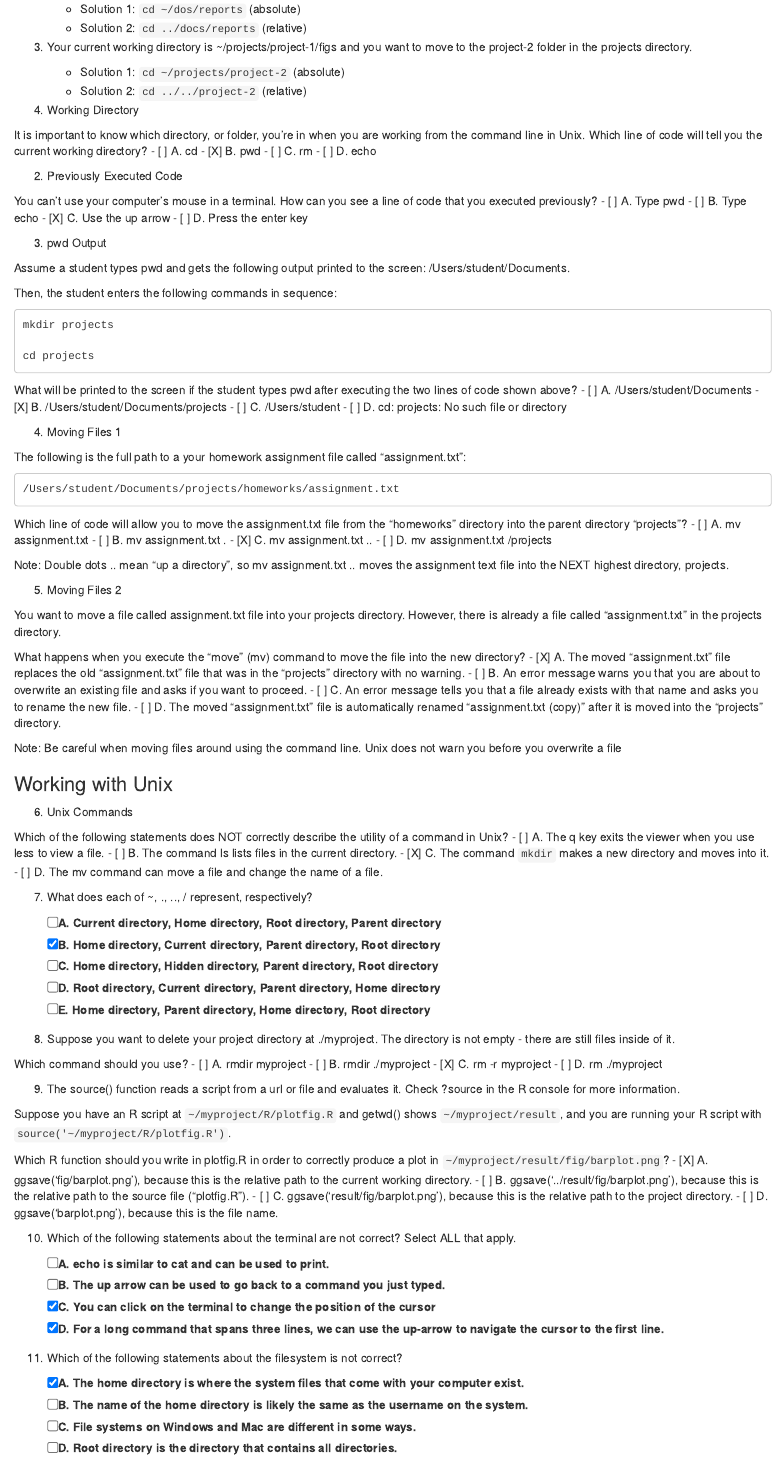
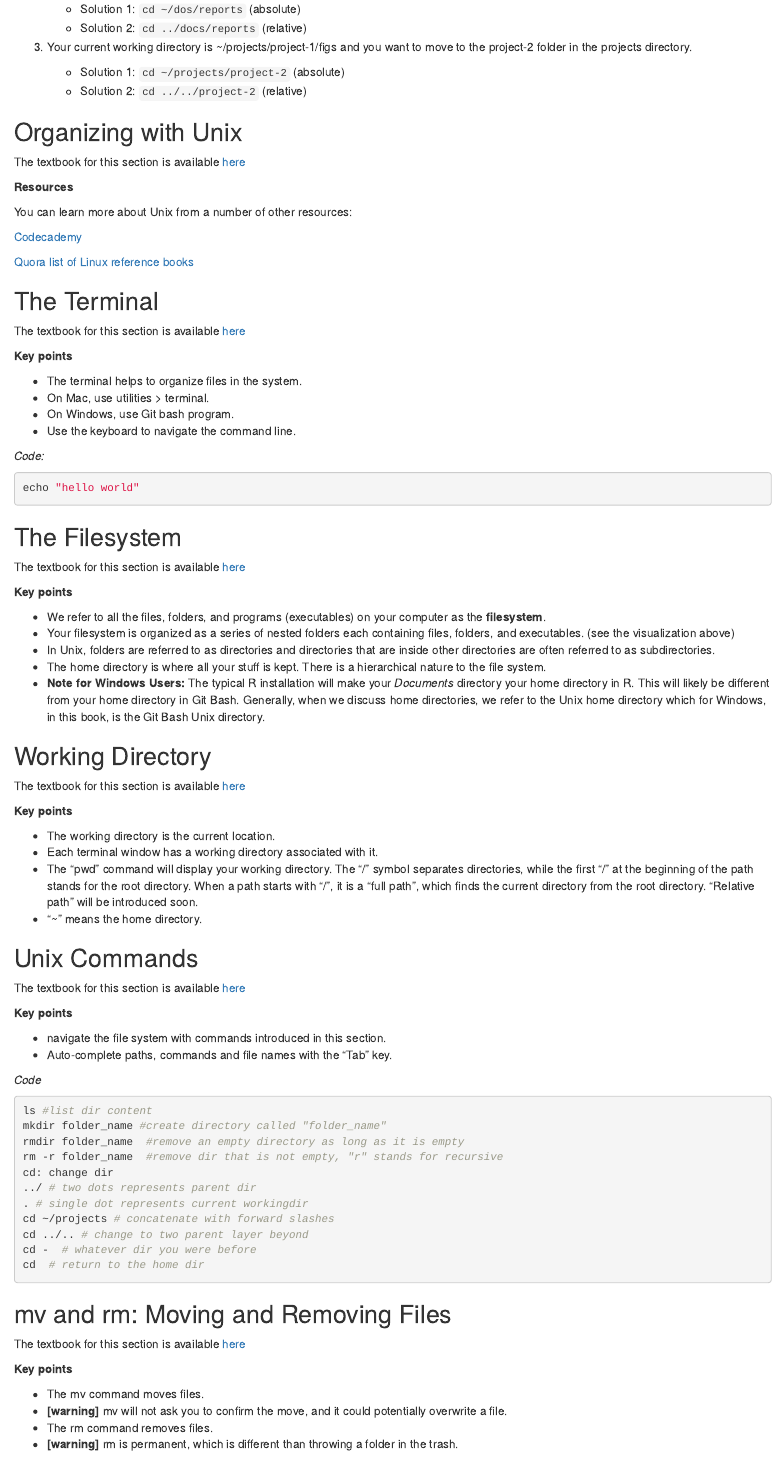
Before and after one commit to 1965Eric/HarvardX-PH125.5x-Data-Science-Productivity-Tools, an R Markdown document (Data_Science_Productivity_Tools.Rmd): the page in a window 1100 px wide, from 8750 px down. Rendered offline with R 4.5, knitr and Pandoc, with nearby package versions; some code elsewhere in the file could not run offline.

Commit message:
Update Data_Science_Productivity_Tools.Rmd

````diff
--- a/Data_Science_Productivity_Tools.Rmd
+++ b/Data_Science_Productivity_Tools.Rmd
@@ -292,16 +298,90 @@ A tilde   “~” is your home directory.
 	- Solution 1: ```cd ~/projects/project-2``` (absolute)
 	- Solution 2: ```cd ../../project-2``` (relative)
 
-1. Working Directory
+## Organizing with Unix
 
-It is important to know which directory, or folder, you’re in when you are working from the command line in Unix. Which line of code will tell you the current working directory?
-- [ ] A. cd
-- [X] B. pwd
-- [ ] C. rm
-- [ ] D. echo
+The textbook for this section is available [here](https://rafalab.github.io/dsbook/unix.html)
 
-2. Previously Executed Code
+**Resources**
 
-You can’t use your computer’s mouse in a terminal. How can you see a line of code that you executed previously?
-- [ ] A. Type pwd
-- [ ] B. Type echo
+You can learn more about Unix from a number of other resources:
+
+[Codecademy](https://www.codecademy.com/learn/learn-the-command-line)
+
+[Quora list of Linux reference books](https://www.quora.com/Which-are-the-best-Unix-Linux-reference-books)
+
+## The Terminal
+
+The textbook for this section is available [here](https://rafalab.github.io/dsbook/unix.html#the-terminal)
+
+**Key points**
+
+* The terminal helps to organize files in the system.
+* On Mac, use utilities > terminal.
+* On Windows, use Git bash program.
+* Use the keyboard to navigate the command line.
+
+*Code:*
+
+```{r, eval=FALSE, echo=TRUE}
+echo "hello world"
+```
+
+## The Filesystem
+
+The textbook for this section is available [here](https://rafalab.github.io/dsbook/unix.html#filesystem)
+
+**Key points**
+
+* We refer to all the files, folders, and programs (executables) on your computer as the **filesystem**.
+* Your filesystem is organized as a series of nested folders each containing files, folders, and executables. (see the visualization above)
+* In Unix, folders are referred to as directories and directories that are inside other directories are often referred to as subdirectories.
+* The home directory is where all your stuff is kept.  There is a hierarchical nature to the file system.
+* **Note for Windows Users:** The typical R installation will make your *Documents* directory your home directory in R. This will likely be different from your home directory in Git Bash. Generally, when we discuss home directories, we refer to the Unix home directory which for Windows, in this book, is the Git Bash Unix directory.
+
+## Working Directory
+
+The textbook for this section is available [here](https://rafalab.github.io/dsbook/unix.html#working-directory)
+
+**Key points**
+
+* The working directory is the current location.
+* Each terminal window has a working directory associated with it.
+* The "pwd" command will display your working directory. The "/" symbol separates directories, while the first "/" at the beginning of the path stands for the root directory. When a path starts with "/", it is a "full path", which finds the current directory from the root directory. "Relative path" will be introduced soon.
+* "~" means the home directory.
+
+## Unix Commands
+
+The textbook for this section is available [here](https://rafalab.github.io/dsbook/unix.html#unix-commands)
+
+**Key points**
+
+* navigate the file system with commands introduced in this section.
+* Auto-complete paths, commands and file names with the "Tab" key.
+
+*Code*
+
+```{r, eval=FALSE, echo=TRUE}
+ls #list dir content
+mkdir folder_name #create directory called "folder_name"
+rmdir folder_name  #remove an empty directory as long as it is empty
+rm -r folder_name  #remove dir that is not empty, "r" stands for recursive
+cd: change dir
+../ # two dots represents parent dir
+. # single dot represents current workingdir
+cd ~/projects # concatenate with forward slashes
+cd ../.. # change to two parent layer beyond
+cd -  # whatever dir you were before
+cd  # return to the home dir
+```
+
+## mv and rm: Moving and Removing Files
+
+The textbook for this section is available [here](https://rafalab.github.io/dsbook/unix.html#more-unix-commands)
+
+**Key points**
+
+* The mv command moves files.
+* **[warning]** mv will not ask you to confirm the move, and it could potentially overwrite a file.
+* The rm command removes files.
+* **[warning]** rm is permanent, which is different than throwing a folder in the trash.
@@ -308,8 +456,6 @@ You can’t use your computer’s mouse in a terminal. How can you see a line of
 - [X] C. Use the up arrow
 - [ ] D. Press the enter key
 
-3. pwd Output
-
-Assume a student types pwd and gets the following output printed to the screen: /Users/student/Documents.
+3. Assume a student types ```pwd``` and gets the following output printed to the screen: ```/Users/student/Documents```.
 
 Then, the student enters the following commands in sequence:
@@ -317,11 +464,6 @@ Then, the student enters the following commands in sequence:
 mkdir projects
-
 cd projects
 ```
+
 What will be printed to the screen if the student types pwd after executing the two lines of code shown above?
-- [ ] A. /Users/student/Documents
-- [X] B. /Users/student/Documents/projects
-- [ ] C. /Users/student
-- [ ] D. cd: projects: No such file or directory
 
-4. Moving Files 1
@@ -328,2 +474 @@ What will be printed to the screen if the student types pwd after executing the
 
-The following is the full path to a your homework assignment file called “assignment.txt”:
@@ -333,7 +488,2 @@ The following is the full path to a your homework assignment file called “assi
 Which line of code will allow you to move the assignment.txt file from the “homeworks” directory into the parent directory “projects”?
-- [ ] A. mv assignment.txt
-- [ ] B. mv assignment.txt .
-- [X] C. mv assignment.txt ..
-- [ ] D. mv assignment.txt /projects
 
-Note: Double dots .. mean “up a directory”, so mv assignment.txt .. moves the assignment text file into the NEXT highest directory, projects.
@@ -340,27 +494,16 @@ Note: Double dots .. mean “up a directory”, so mv assignment.txt .. moves th
 
-5. Moving Files 2
+6. You want to move a file called ```assignment.txt``` file into your ```projects``` directory. However, there is already a file called “assignment.txt” in the ```projects``` directory.
 
-You want to move a file called assignment.txt file into your projects directory. However, there is already a file called “assignment.txt” in the projects directory.
+What happens when you execute the “move” (```mv```) command to move the file into the new directory?
 
-What happens when you execute the “move” (mv) command to move the file into the new directory?
 - [X] A. The moved "assignment.txt" file replaces the old "assignment.txt" file that was in the "projects" directory with no warning.
 - [ ] B. An error message warns you that you are about to overwrite an existing file and asks if you want to proceed.
 - [ ] C. An error message tells you that a file already exists with that name and asks you to rename the new file.
 - [ ] D. The moved “assignment.txt” file is automatically renamed “assignment.txt (copy)” after it is moved into the “projects” directory.
 
-Note: Be careful when moving files around using the command line. Unix does not warn you before you overwrite a file
+## Comprehension Check Part 2
 
-### Working with Unix
-
-6. Unix Commands
-
-Which of the following statements does NOT correctly describe the utility of a command in Unix?
-- [ ] A. The q key exits the viewer when you use less to view a file.
-- [ ] B. The command ls lists files in the current directory.
-- [X] C. The command ```mkdir``` makes a new directory and moves into it.
-- [ ] D. The mv command can move a file and change the name of a file.
-
-7. What does each of ~, ., .., / represent, respectively?
+7. What does each of ```~```, ```.```, ```..```, ```/``` represent, respectively?
 
 - [ ] A. Current directory, Home directory, Root directory, Parent directory
 - [X] B. Home directory, Current directory, Parent directory, Root directory
````
Also changed, not shown: Data_Science_Productivity_Tools.Rmd (97 more changed lines).
